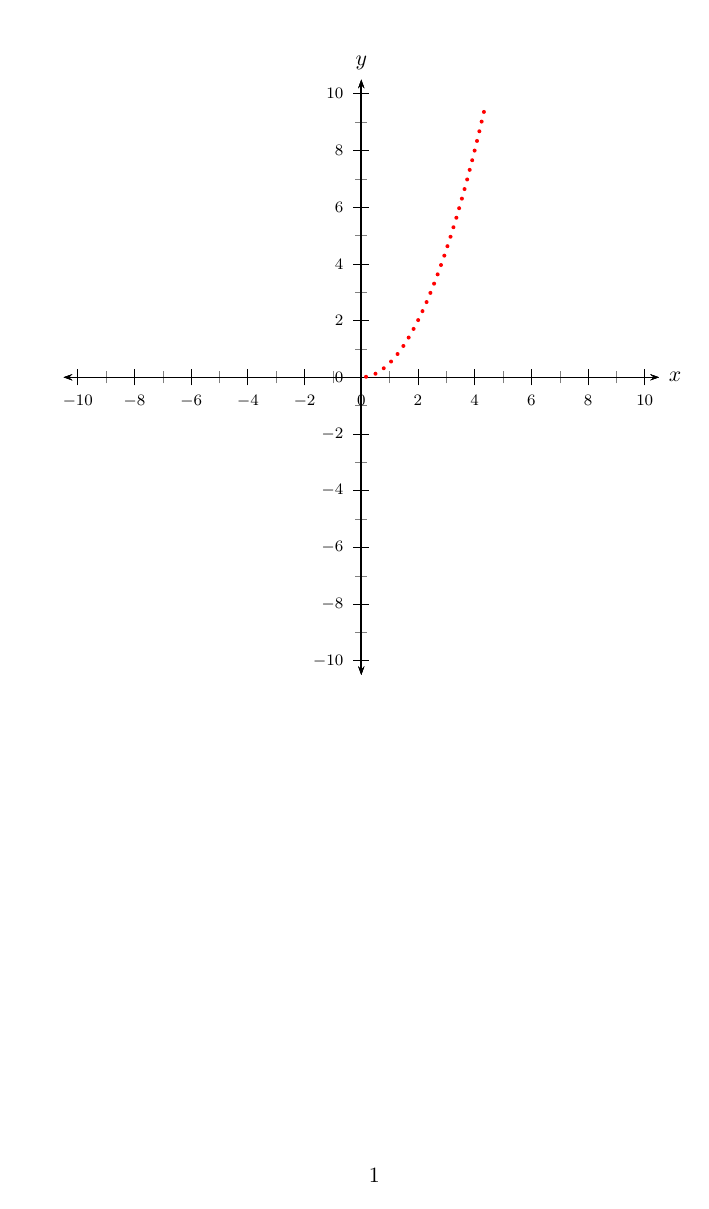
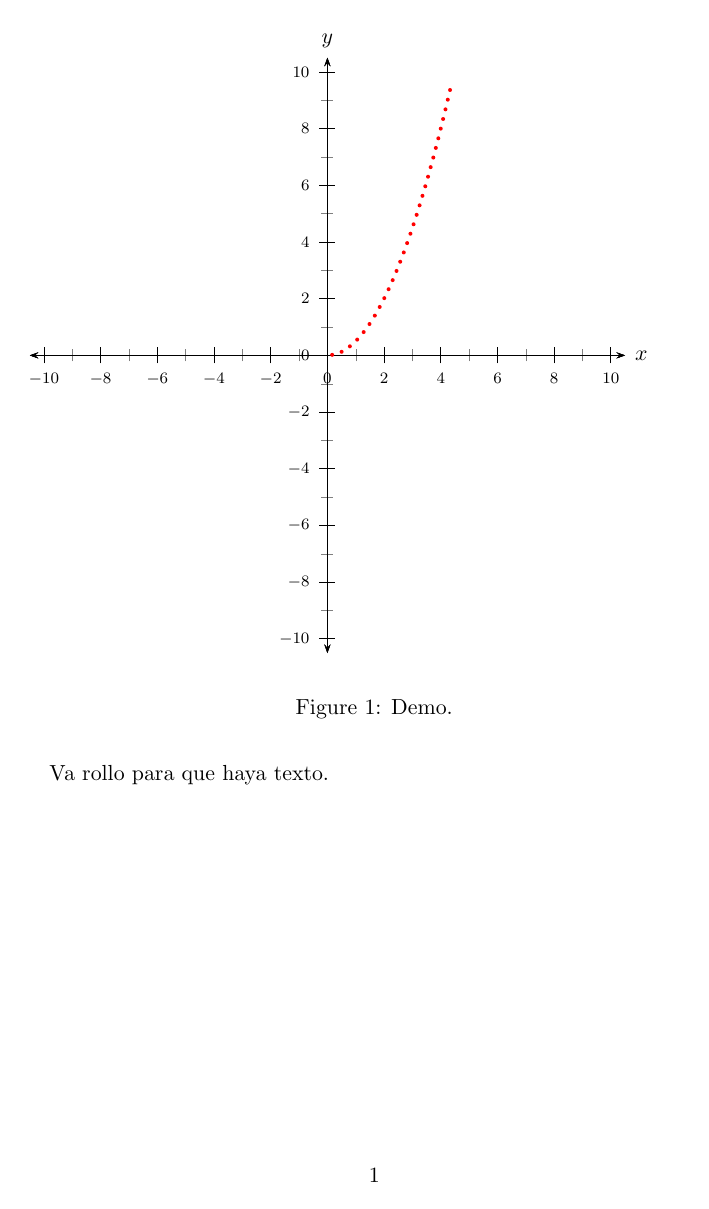
Before and after one commit to satuelisa/Simulation, a LaTeX problem sheet (Homework0/edgar.tex): the whole page. Compiled offline with LaTeX, dvips and Ghostscript.

Commit message:
usando figure

```diff
--- a/Homework0/edgar.tex
+++ b/Homework0/edgar.tex
@@ -1,10 +1,17 @@
 % no se puede usar pdflatex, hay que usar LaTeX simple
 \documentclass[11pt]{article}
 \usepackage{pst-all}
+\psset{xunit=.5cm,yunit=0.5cm,algebraic=true}
+
 \begin{document}
-\psset{xunit=.5cm,yunit=0.5cm,algebraic=true}
-\begin{pspicture}(-11,11)(11,11)
+
+Va rollo para que haya texto.
+
+\begin{figure}
+\begin{pspicture}(-11,-11)(11,11)
   \psaxes[Dx=2, Dy=2, subticks=2, labelFontSize=\scriptstyle]{<->}(0,0)(-10.5,-10.5)(10.5,10.5)[$x$,0][$y$,90]
   \psplot[linestyle = dotted, linewidth = 2pt, linecolor = red, yMaxValue = 10, yMinValue = -10]{0.1}{10}{.5*x^2}
 \end{pspicture}
+\caption{Demo.}
+\end{figure}
 \end{document}
```
Also changed, not shown: Homework0/edgar.pdf.
